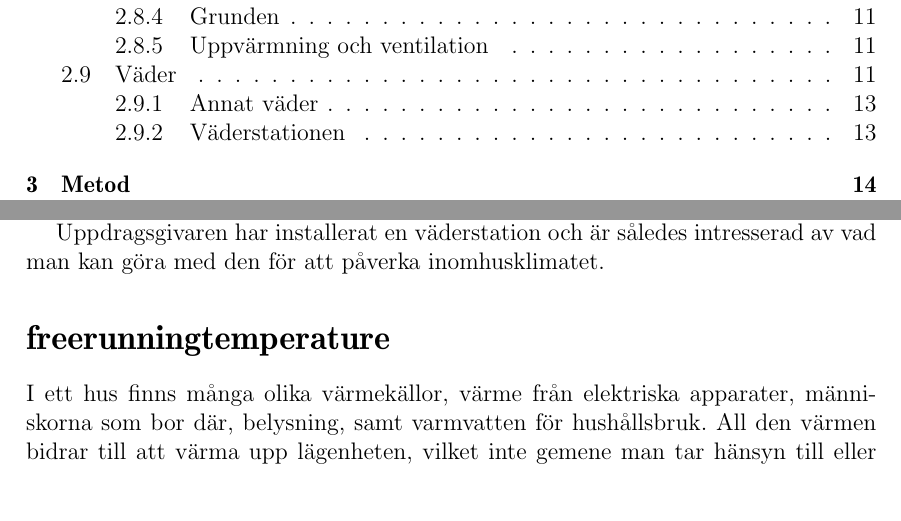
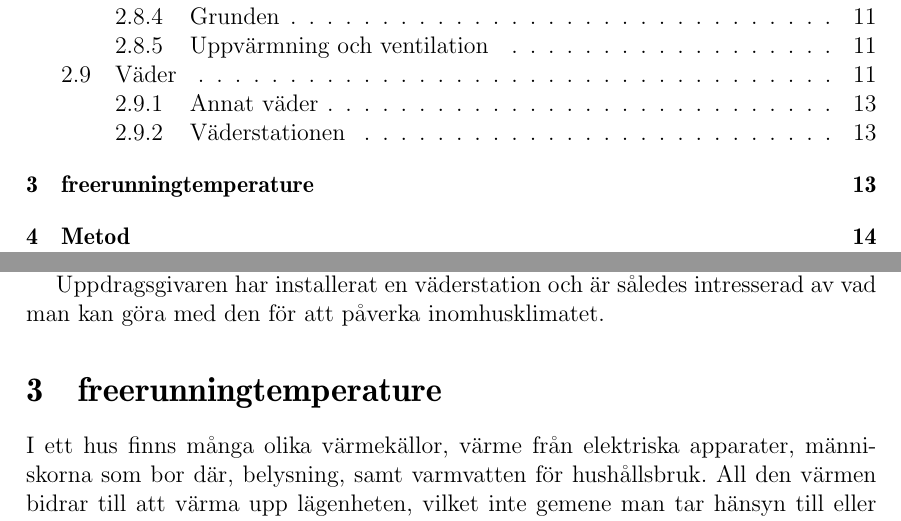
Before and after one commit to danstaby/stabilisera-temperatur, a LaTeX document (report/report.tex, which reads report/sections/freerunningtemperature.tex): two parts of pages 4 and 18 of 27, joined at a grey line, cut so that both start at the same text. Compiled offline with pdfLaTeX.

Commit message:
stjärna

```diff
--- a/report/sections/freerunningtemperature.tex
+++ b/report/sections/freerunningtemperature.tex
@@ -1,2 +1,2 @@
-\section*{freerunningtemperature}
+\section{freerunningtemperature}
 I ett hus finns många olika värmekällor, värme från elektriska apparater, människorna som bor där, belysning, samt varmvatten för hushållsbruk. All den värmen bidrar till att värma upp lägenheten, vilket inte gemene man tar hänsyn till eller tänker på. Då det här arbetet syftar till att avgöra hur mycket värme som måste ledas till fastigheten utöver det som inte gör att påverka med enkla medel, så kan en så kallad freerunningtemperatur definieras som den temperatur som skulle bli inomhus om värmetillförseln från radiatorsystemet inte tillfördes, det är alltså ett slags steadystateläge för fastigheten.
```
